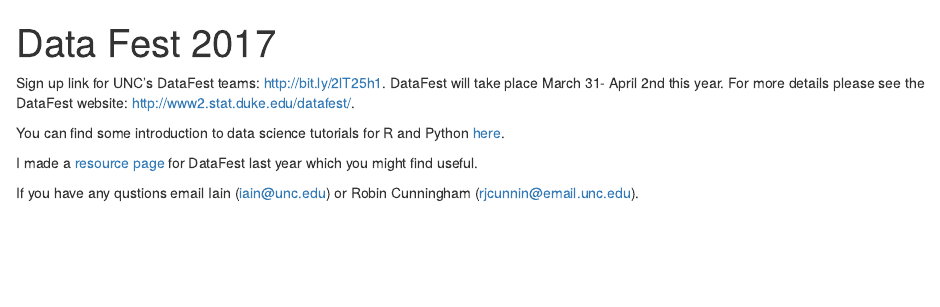
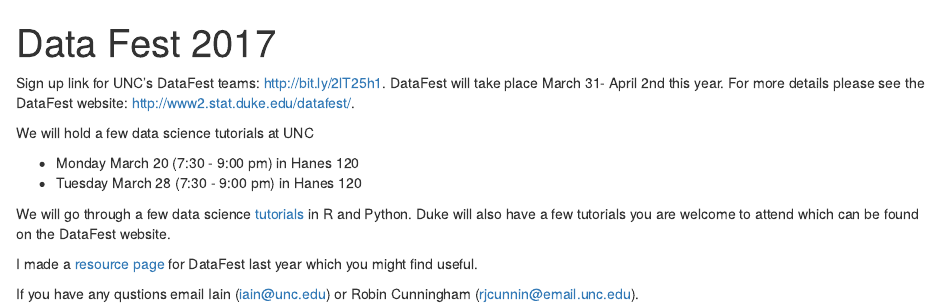
Before and after one commit to idc9/datafest17, an R Markdown document (index.Rmd): the page in a window 1100 px wide, from its top. The pictures show the output file index.html that the author committed with the source, opened offline.

Commit message:
tutorials

```diff
--- a/index.Rmd
+++ b/index.Rmd
@@ -5,7 +5,12 @@
 
 Sign up link for UNC's DataFest teams: [http://bit.ly/2lT25h1](http://bit.ly/2lT25h1). DataFest will take place March 31- April 2nd this year. For more details please see the DataFest website: [http://www2.stat.duke.edu/datafest/](http://www2.stat.duke.edu/datafest/).
 
-You can find some introduction to data science tutorials for R and Python [here](https://idc9.github.io/ds_tutorials/).
+We will hold a few data science tutorials at UNC
+
+- Monday March 20 (7:30 - 9:00 pm) in Hanes 120
+- Tuesday March 28 (7:30 - 9:00 pm) in Hanes 120
+
+We will go through a few data science [tutorials](https://idc9.github.io/ds_tutorials/) in R and Python. Duke will also have a few tutorials you are welcome to attend which can be found on the DataFest website.
 
 I made a [resource page](http://rpubs.com/iain/DataFest) for DataFest last year which you might find useful.
 
```
Also changed, not shown: index.html.
